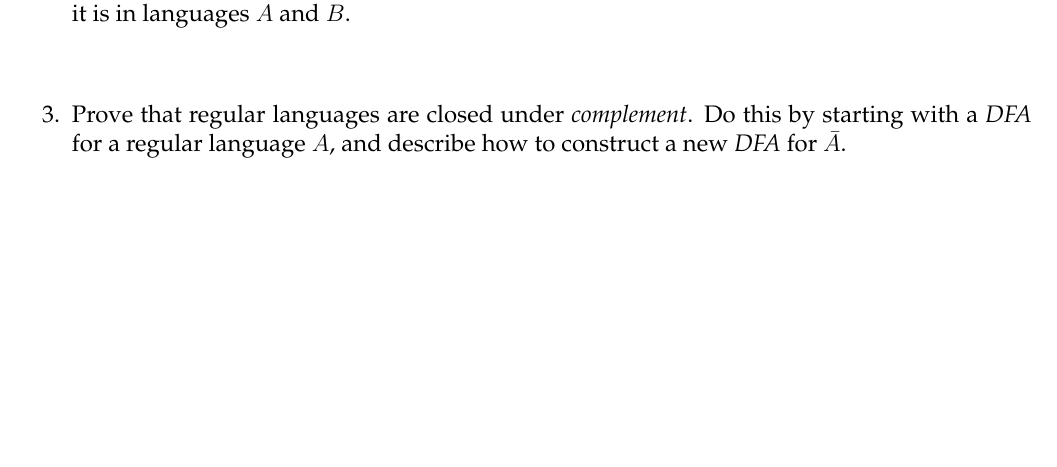
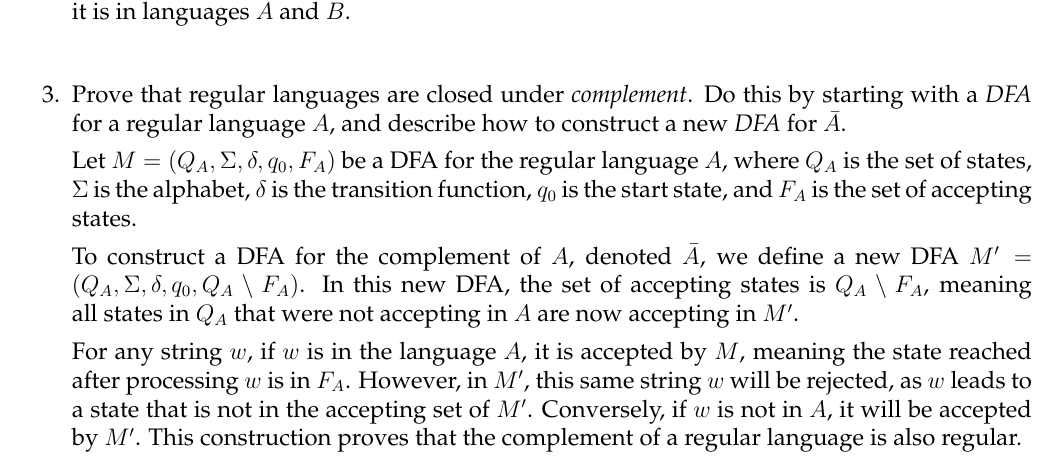
Before and after one commit to ronitreddy/CS-3120, a LaTeX document (02-Regular-Languages.tex): part of page 1 of 2, cut so that both start at the same text, the shorter picture padded with empty space. Compiled offline with pdfLaTeX.

Commit message:
Update 02-Regular-Languages.tex

```diff
--- a/02-Regular-Languages.tex
+++ b/02-Regular-Languages.tex
@@ -119,12 +119,23 @@ Let w be any string in $\Sigma*$, we need to show that w $\in$ a language, $C$,
 
 \question[3]{
 Prove that regular languages are closed under \emph{complement}. Do this by starting with a \emph{DFA} for a regular language $A$, and describe how to construct a new \emph{DFA} for $\bar{A}$.
+
+Let $M = (Q_A, \Sigma, \delta, q_0, F_A)$ be a DFA for the regular language $A$, where $Q_A$ is the set of states, $\Sigma$ is the alphabet, $\delta$ is the transition function, $q_0$ is the start state, and $F_A$ is the set of accepting states.
+
+To construct a DFA for the complement of $A$, denoted $\bar{A}$, we define a new DFA $M' = (Q_A, \Sigma, \delta, q_0, Q_A \setminus F_A)$. In this new DFA, the set of accepting states is $Q_A \setminus F_A$, meaning all states in $Q_A$ that were not accepting in $A$ are now accepting in $M'$.
+
+For any string $w$, if $w$ is in the language $A$, it is accepted by $M$, meaning the state reached after processing $w$ is in $F_A$. However, in $M'$, this same string $w$ will be rejected, as $w$ leads to a state that is not in the accepting set of $M'$. Conversely, if $w$ is not in $A$, it will be accepted by $M'$. This construction proves that the complement of a regular language is also regular.
+
+
+
 }
 
 \vspace{12pt}
 
 \question[3]{
 For any string $w = w_1w_2,...,w_n$, let $w^R$ be the reverse of string $w$ (i.e., $w^R=w_n,...,w_2,w_1$). Prove that if a language $A$ is regular, then the language $A^R = \{w^R \ | \ w \in A\}$ is also regular.
+
+
 }
 
 
```
